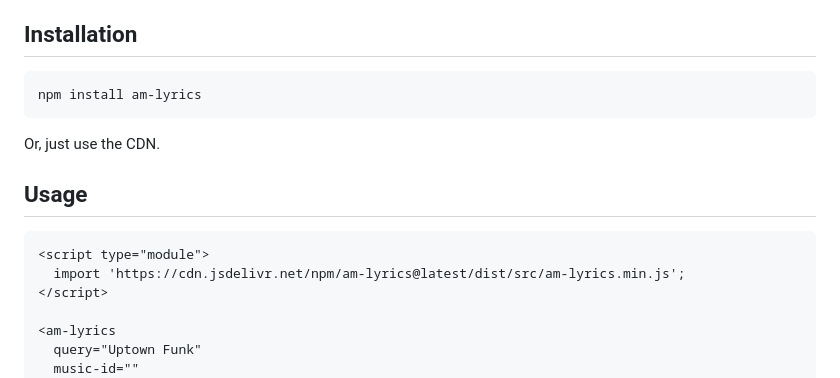
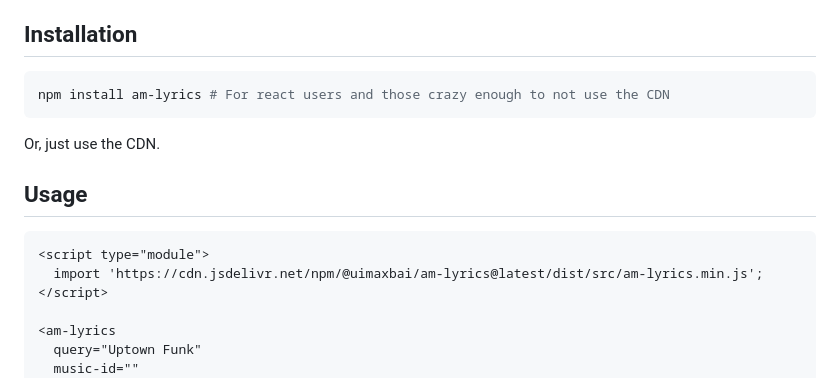
Before and after one commit to uimaxbai/apple-music-web-components, a Markdown page: README.md, the part around the change printed below. Drawn GitHub-style.

````diff
--- a/README.md
+++ b/README.md
@@ -5,8 +5,9 @@ This webcomponent follows the [open-wc](https://github.com/open-wc/open-wc) reco
 ## Installation
 
 ```bash
-npm install am-lyrics
+npm install am-lyrics # For react users and those crazy enough to not use the CDN
 ```
+
 
 Or, just use the CDN.
 
@@ -14,7 +15,7 @@ Or, just use the CDN.
 
 ```html
 <script type="module">
-  import 'https://cdn.jsdelivr.net/npm/am-lyrics@latest/dist/src/am-lyrics.min.js';
+  import 'https://cdn.jsdelivr.net/npm/@uimaxbai/am-lyrics@latest/dist/src/am-lyrics.min.js';
 </script>
 
 <am-lyrics
````
Also changed, not shown: other parts of README.md (+54 -0 lines).
